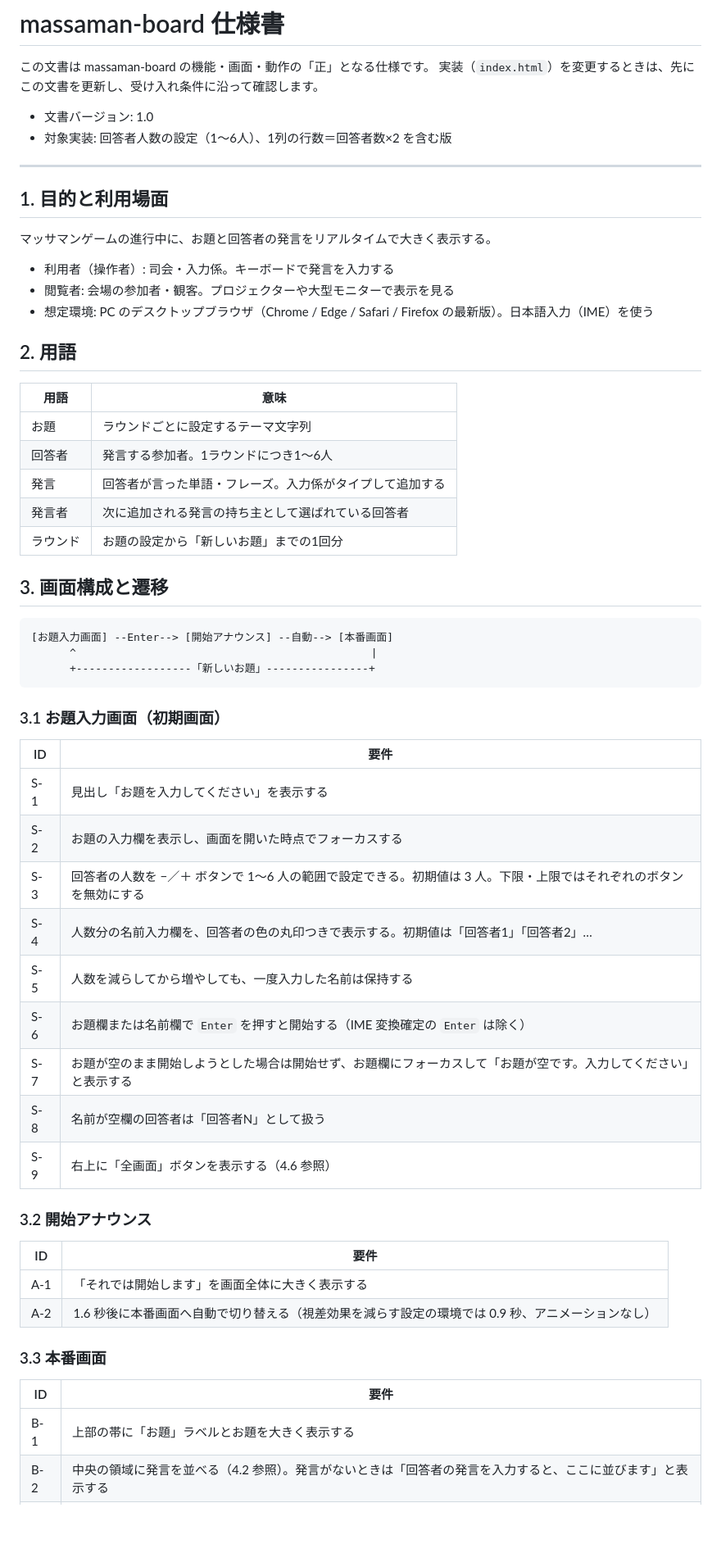
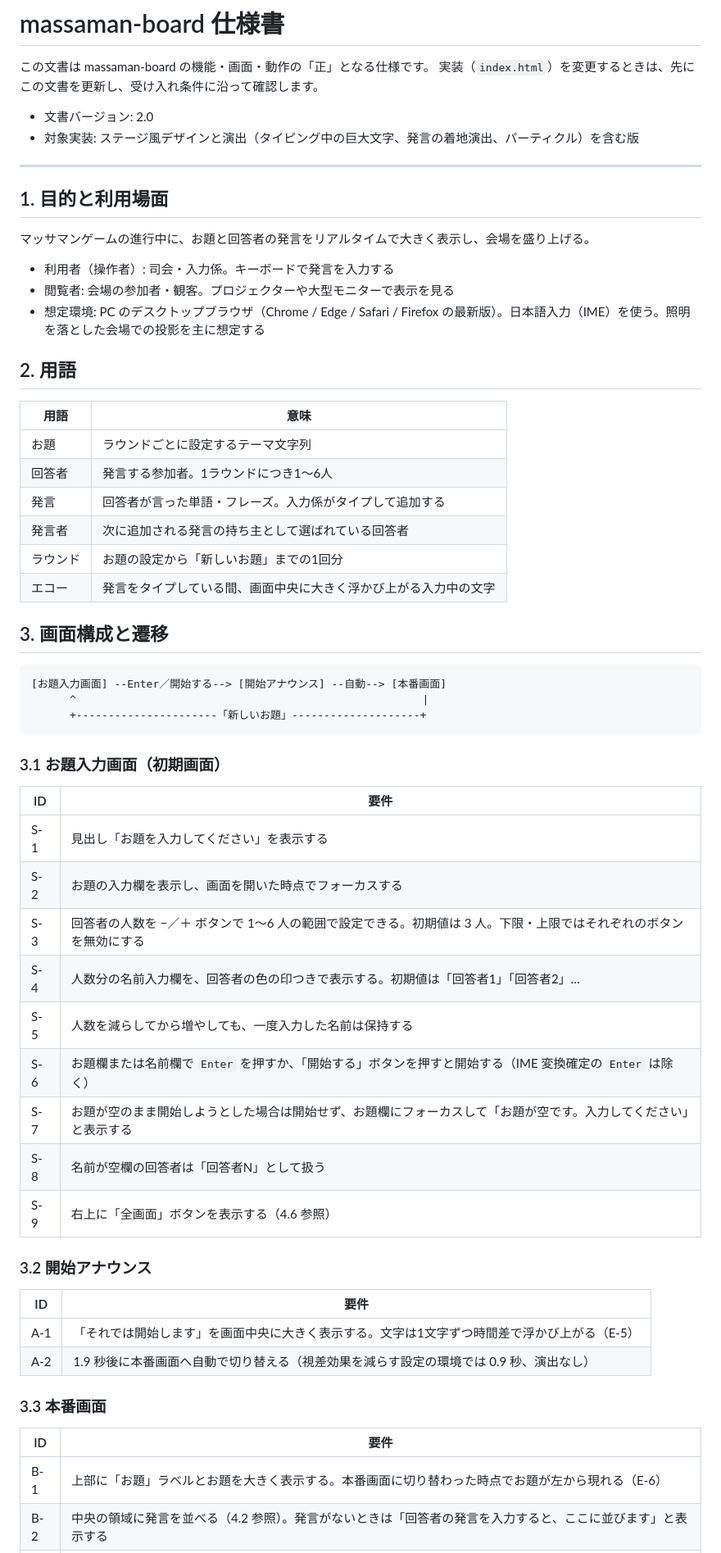
Before and after one commit to takenory/massaman-board, a Markdown page: spec.md, the part around one of its changes. Shown at 82% size. Drawn GitHub-style; blank space fills up the shorter version.

````diff
--- a/spec.md
+++ b/spec.md
@@ -3,18 +3,18 @@
 この文書は massaman-board の機能・画面・動作の「正」となる仕様です。
 実装（`index.html`）を変更するときは、先にこの文書を更新し、受け入れ条件に沿って確認します。
 
-- 文書バージョン: 1.0
-- 対象実装: 回答者人数の設定（1〜6人）、1列の行数＝回答者数×2 を含む版
+- 文書バージョン: 2.0
+- 対象実装: ステージ風デザインと演出（タイピング中の巨大文字、発言の着地演出、パーティクル）を含む版
 
 ---
 
 ## 1. 目的と利用場面
 
-マッサマンゲームの進行中に、お題と回答者の発言をリアルタイムで大きく表示する。
+マッサマンゲームの進行中に、お題と回答者の発言をリアルタイムで大きく表示し、会場を盛り上げる。
 
 - 利用者（操作者）: 司会・入力係。キーボードで発言を入力する
 - 閲覧者: 会場の参加者・観客。プロジェクターや大型モニターで表示を見る
-- 想定環境: PC のデスクトップブラウザ（Chrome / Edge / Safari / Firefox の最新版）。日本語入力（IME）を使う
+- 想定環境: PC のデスクトップブラウザ（Chrome / Edge / Safari / Firefox の最新版）。日本語入力（IME）を使う。照明を落とした会場での投影を主に想定する
 
 ## 2. 用語
 
@@ -25,13 +25,14 @@
 | 発言 | 回答者が言った単語・フレーズ。入力係がタイプして追加する |
 | 発言者 | 次に追加される発言の持ち主として選ばれている回答者 |
 | ラウンド | お題の設定から「新しいお題」までの1回分 |
+| エコー | 発言をタイプしている間、画面中央に大きく浮かび上がる入力中の文字 |
 
 ## 3. 画面構成と遷移
 
 ```
-[お題入力画面] --Enter--> [開始アナウンス] --自動--> [本番画面]
-      ^                                              |
-      +------------------「新しいお題」----------------+
+[お題入力画面] --Enter／開始する--> [開始アナウンス] --自動--> [本番画面]
+      ^                                                      |
+      +----------------------「新しいお題」--------------------+
 ```
 
 ### 3.1 お題入力画面（初期画面）
@@ -41,9 +42,9 @@
 | S-1 | 見出し「お題を入力してください」を表示する |
 | S-2 | お題の入力欄を表示し、画面を開いた時点でフォーカスする |
 | S-3 | 回答者の人数を −／＋ ボタンで 1〜6 人の範囲で設定できる。初期値は 3 人。下限・上限ではそれぞれのボタンを無効にする |
-| S-4 | 人数分の名前入力欄を、回答者の色の丸印つきで表示する。初期値は「回答者1」「回答者2」… |
+| S-4 | 人数分の名前入力欄を、回答者の色の印つきで表示する。初期値は「回答者1」「回答者2」… |
 | S-5 | 人数を減らしてから増やしても、一度入力した名前は保持する |
-| S-6 | お題欄または名前欄で `Enter` を押すと開始する（IME 変換確定の `Enter` は除く） |
+| S-6 | お題欄または名前欄で `Enter` を押すか、「開始する」ボタンを押すと開始する（IME 変換確定の `Enter` は除く） |
 | S-7 | お題が空のまま開始しようとした場合は開始せず、お題欄にフォーカスして「お題が空です。入力してください」と表示する |
 | S-8 | 名前が空欄の回答者は「回答者N」として扱う |
 | S-9 | 右上に「全画面」ボタンを表示する（4.6 参照） |
@@ -52,12 +53,12 @@
 
 | ID | 要件 |
 | --- | --- |
-| A-1 | 「それでは開始します」を画面全体に大きく表示する |
-| A-2 | 1.6 秒後に本番画面へ自動で切り替える（視差効果を減らす設定の環境では 0.9 秒、アニメーションなし） |
+| A-1 | 「それでは開始します」を画面中央に大きく表示する。文字は1文字ずつ時間差で浮かび上がる（E-5） |
+| A-2 | 1.9 秒後に本番画面へ自動で切り替える（視差効果を減らす設定の環境では 0.9 秒、演出なし） |
 
 ### 3.3 本番画面
 
 | ID | 要件 |
 | --- | --- |
-| B-1 | 上部の帯に「お題」ラベルとお題を大きく表示する |
+| B-1 | 上部に「お題」ラベルとお題を大きく表示する。本番画面に切り替わった時点でお題が左から現れる（E-6） |
 | B-2 | 中央の領域に発言を並べる（4.2 参照）。発言がないときは「回答者の発言を入力すると、ここに並びます」と表示する |
````
Also changed, not shown: other parts of spec.md (+45 -22 lines).
